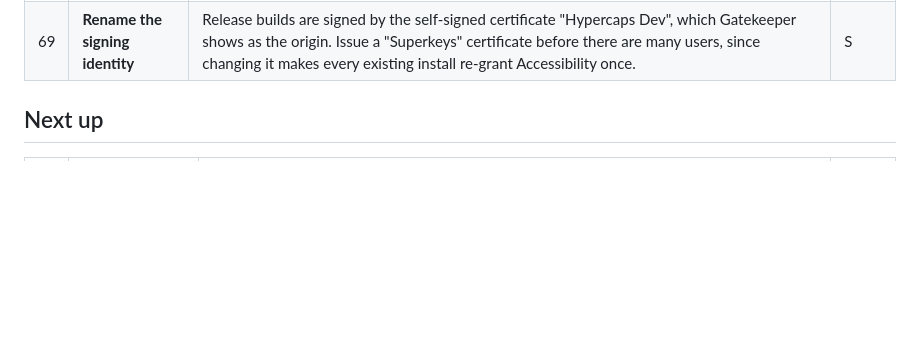
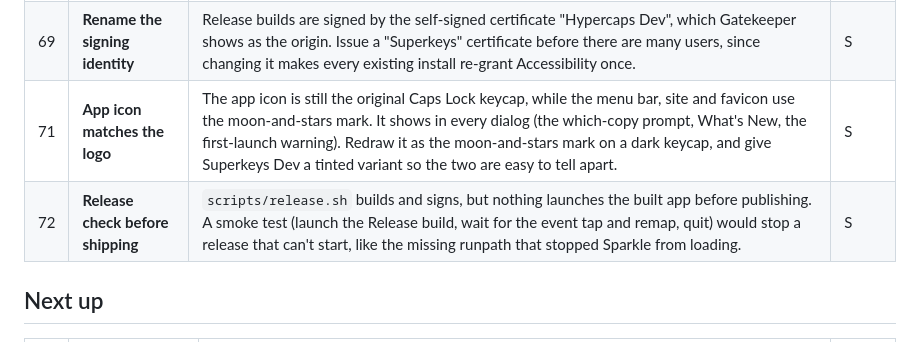
Before and after one commit to Rxmeez/superkeys-space, a Markdown page: FEATURES.md, the part around the change. Rendered like a GitHub page; blank space fills up the shorter version.

Commit message:
Features: matching app icon, pre-release smoke test
Co-Authored-By: Claude Opus 5.5 <noreply@anthropic.com>
Claude-Session: https://claude.ai/code/session_014sSRCGFYfegeGXjQAJiA84

```diff
--- a/FEATURES.md
+++ b/FEATURES.md
@@ -22,6 +22,8 @@ Required before the Download button and `brew install` go live on superkeys.spac
 | 66 | **Clean uninstall** | An "Uninstall Superkeys…" menu item that restores the user's own key mappings, removes the login item, deletes `space.superkeys` preferences, and moves the app to the Trash, and a matching `zap` stanza in the cask (`~/Library/Preferences/space.superkeys.plist`, the login item). Accessibility entries can't be removed by the app, so it opens that pane with a one-line note. Matters for trust in a tool that remaps keys. | S |
 | 68 | **Build from source through Homebrew (free, no warning)** | Once the repo is public, a formula in `rxmeez/tap` that compiles Superkeys on the user's Mac: locally built apps aren't quarantined, so there's no Gatekeeper prompt and no signing cost. Needs a Swift Package build next to the Xcode project, the icon as a prebuilt `.icns` (asset catalogs need Xcode's `actool`), and a script that assembles the `.app`. Catch: an ad-hoc signature changes every build, so Accessibility must be re-granted after each upgrade, unless signing with an explicit designated requirement (`identifier "space.superkeys"`) keeps TCC matching; untested. Formulas install under `/opt/homebrew`, so link into `/Applications` in `post_install` or the caveats. Offer it alongside the prebuilt cask, not instead of it. | M |
 | 69 | **Rename the signing identity** | Release builds are signed by the self-signed certificate "Hypercaps Dev", which Gatekeeper shows as the origin. Issue a "Superkeys" certificate before there are many users, since changing it makes every existing install re-grant Accessibility once. | S |
+| 71 | **App icon matches the logo** | The app icon is still the original Caps Lock keycap, while the menu bar, site and favicon use the moon-and-stars mark. It shows in every dialog (the which-copy prompt, What's New, the first-launch warning). Redraw it as the moon-and-stars mark on a dark keycap, and give Superkeys Dev a tinted variant so the two are easy to tell apart. | S |
+| 72 | **Release check before shipping** | `scripts/release.sh` builds and signs, but nothing launches the built app before publishing. A smoke test (launch the Release build, wait for the event tap and remap, quit) would stop a release that can't start, like the missing runpath that stopped Sparkle from loading. | S |
 
 ## Next up
 
```
